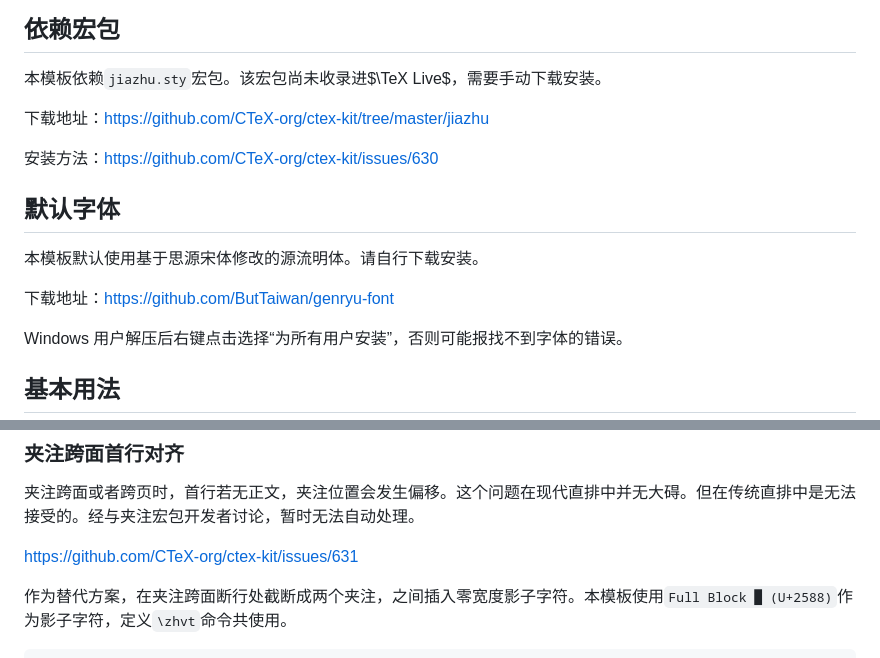
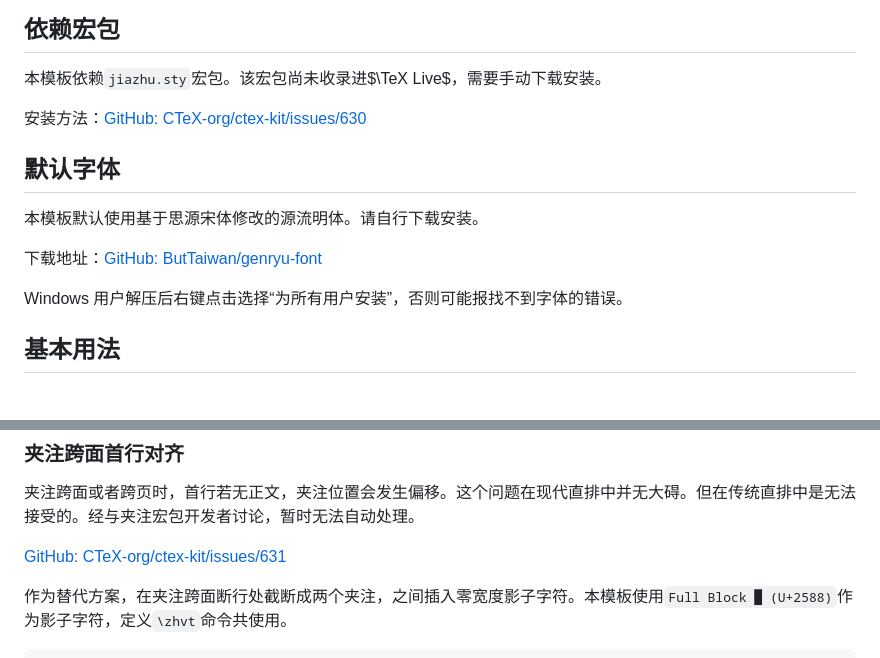
Before and after one commit to chianjin/zhvt-classic, a Markdown page: README.md, 2 parts joined by grey strips. GitHub-like rendering; blank space fills up the shorter version.

Commit message:
修订 README.md 错误

```diff
--- a/README.md
+++ b/README.md
@@ -6,15 +6,15 @@
 
 本模板依赖`jiazhu.sty`宏包。该宏包尚未收录进$\TeX Live$，需要手动下载安装。
 
-下载地址：[https://github.com/CTeX-org/ctex-kit/tree/master/jiazhu](https://github.com/CTeX-org/ctex-kit/tree/master/jiazhu)
 
-安装方法：[https://github.com/CTeX-org/ctex-kit/issues/630](https://github.com/CTeX-org/ctex-kit/issues/630)
+
+安装方法：[GitHub: CTeX-org/ctex-kit/issues/630](https://github.com/CTeX-org/ctex-kit/issues/630)
 
 ## 默认字体
 
 本模板默认使用基于思源宋体修改的源流明体。请自行下载安装。
 
-下载地址：[https://github.com/ButTaiwan/genryu-font](https://github.com/ButTaiwan/genryu-font)
+下载地址：[GitHub: ButTaiwan/genryu-font](https://github.com/ButTaiwan/genryu-font)
 
 Windows 用户解压后右键点击选择“为所有用户安装”，否则可能报找不到字体的错误。
 
@@ -220,7 +220,7 @@ Windows 用户解压后右键点击选择“为所有用户安装”，否则可
 
 夹注跨面或者跨页时，首行若无正文，夹注位置会发生偏移。这个问题在现代直排中并无大碍。但在传统直排中是无法接受的。经与夹注宏包开发者讨论，暂时无法自动处理。
 
-[https://github.com/CTeX-org/ctex-kit/issues/631](https://github.com/CTeX-org/ctex-kit/issues/631)
+[GitHub: CTeX-org/ctex-kit/issues/631](https://github.com/CTeX-org/ctex-kit/issues/631)
 
 作为替代方案，在夹注跨面断行处截断成两个夹注，之间插入零宽度影子字符。本模板使用`Full Block █ (U+2588)`作为影子字符，定义`\zhvt`命令共使用。
 
```
